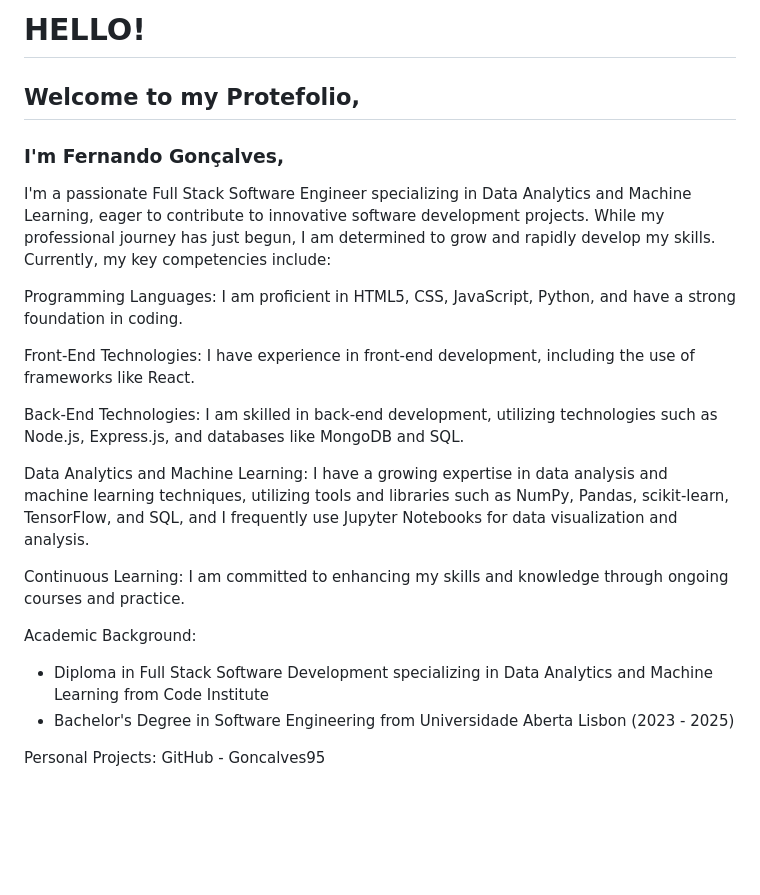
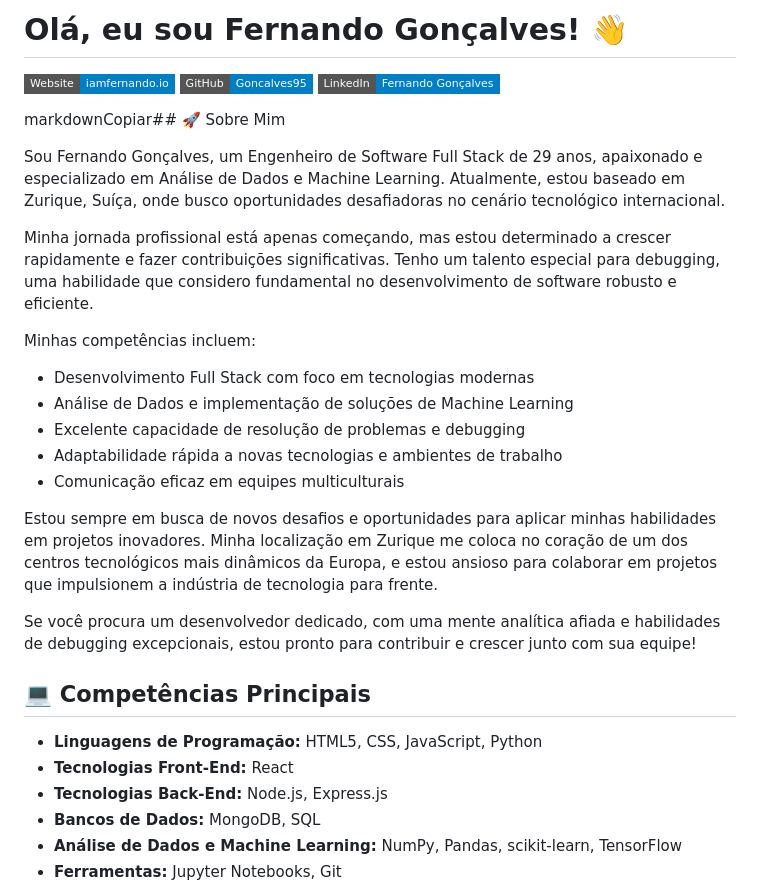
Before and after one commit to Goncalves95/my_portfolio, a Markdown page: README.md, the part around one of its changes. Drawn GitHub-style; badges without logos; blank space fills up the shorter version.

Commit message:
Update README.md
Update ReadMe for more proficiente and profissional

```diff
--- a/README.md
+++ b/README.md
@@ -1,25 +1,33 @@
-# HELLO!
+# Olá, eu sou Fernando Gonçalves! 👋
 
-## Welcome to my Protefolio,
+[![Website](https://img.shields.io/badge/Website-iamfernando.io-blue?style=flat-square&logo=google-chrome)](http://www.iamfernando.io)
+[![GitHub](https://img.shields.io/badge/GitHub-Goncalves95-blue?style=flat-square&logo=github)](https://github.com/Goncalves95)
+[![LinkedIn](https://img.shields.io/badge/LinkedIn-Fernando%20Gonçalves-blue?style=flat-square&logo=linkedin)](https://www.linkedin.com/in/seuperfil)
 
-### I'm Fernando Gonçalves,
-I'm a passionate Full Stack Software Engineer specializing in Data Analytics and Machine Learning, eager to contribute to innovative software development projects. While my professional journey has just begun, I am determined to grow and rapidly develop my skills. Currently, my key competencies include:
+markdownCopiar## 🚀 Sobre Mim
 
-Programming Languages: I am proficient in HTML5, CSS, JavaScript, Python, and have a strong foundation in coding.
+Sou Fernando Gonçalves, um Engenheiro de Software Full Stack de 29 anos, apaixonado e especializado em Análise de Dados e Machine Learning. Atualmente, estou baseado em Zurique, Suíça, onde busco oportunidades desafiadoras no cenário tecnológico internacional.
 
-Front-End Technologies: I have experience in front-end development, including the use of frameworks like React.
+Minha jornada profissional está apenas começando, mas estou determinado a crescer rapidamente e fazer contribuições significativas. Tenho um talento especial para debugging, uma habilidade que considero fundamental no desenvolvimento de software robusto e eficiente.
 
-Back-End Technologies: I am skilled in back-end development, utilizing technologies such as Node.js, Express.js, and databases like MongoDB and SQL.
+Minhas competências incluem:
 
-Data Analytics and Machine Learning: I have a growing expertise in data analysis and machine learning techniques, utilizing tools and libraries such as NumPy, Pandas, scikit-learn, TensorFlow, and SQL, and I frequently use Jupyter Notebooks for data visualization and analysis.
+- Desenvolvimento Full Stack com foco em tecnologias modernas
+- Análise de Dados e implementação de soluções de Machine Learning
+- Excelente capacidade de resolução de problemas e debugging
+- Adaptabilidade rápida a novas tecnologias e ambientes de trabalho
+- Comunicação eficaz em equipes multiculturais
 
-Continuous Learning: I am committed to enhancing my skills and knowledge through ongoing courses and practice.
+Estou sempre em busca de novos desafios e oportunidades para aplicar minhas habilidades em projetos inovadores. Minha localização em Zurique me coloca no coração de um dos centros tecnológicos mais dinâmicos da Europa, e estou ansioso para colaborar em projetos que impulsionem a indústria de tecnologia para frente.
 
-Academic Background:
+Se você procura um desenvolvedor dedicado, com uma mente analítica afiada e habilidades de debugging excepcionais, estou pronto para contribuir e crescer junto com sua equipe!
 
-* Diploma in Full Stack Software Development specializing in Data Analytics and Machine Learning from Code Institute
-* Bachelor's Degree in Software Engineering from Universidade Aberta Lisbon (2023 - 2025)
+## 💻 Competências Principais
 
-Personal Projects:
-GitHub - Goncalves95
+- **Linguagens de Programação:** HTML5, CSS, JavaScript, Python
+- **Tecnologias Front-End:** React
+- **Tecnologias Back-End:** Node.js, Express.js
+- **Bancos de Dados:** MongoDB, SQL
+- **Análise de Dados e Machine Learning:** NumPy, Pandas, scikit-learn, TensorFlow
+- **Ferramentas:** Jupyter Notebooks, Git
 
```
Also changed, not shown: other parts of README.md (+45 -4 lines).
